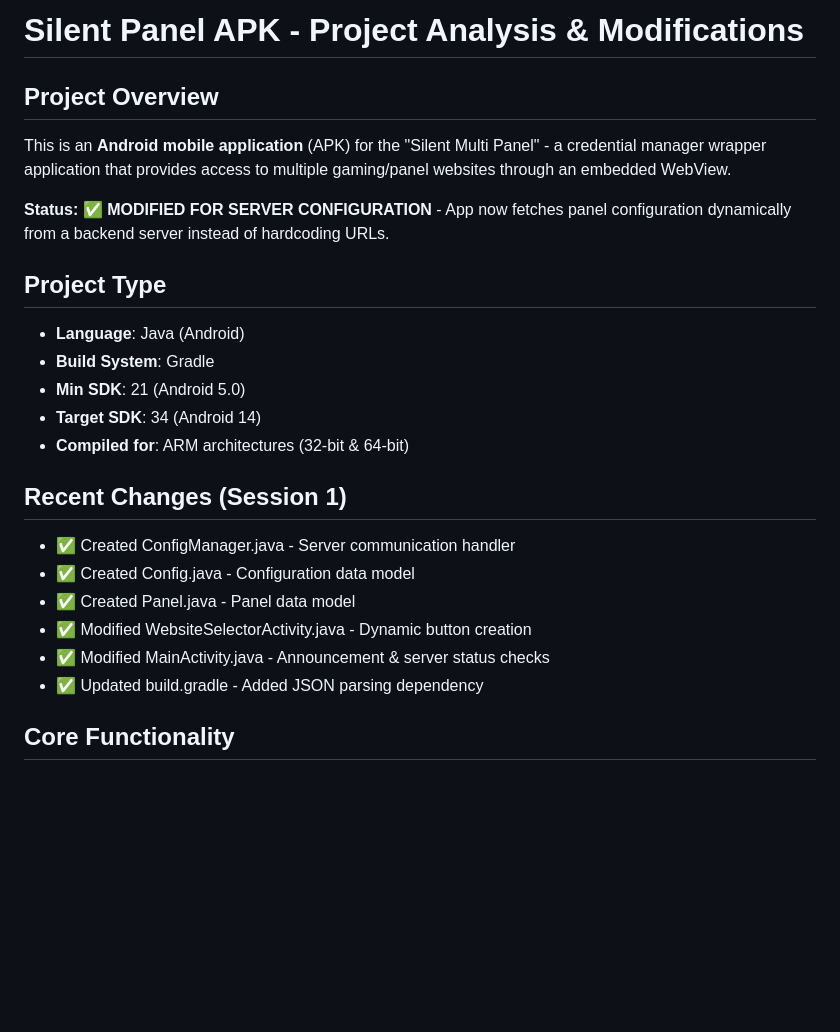
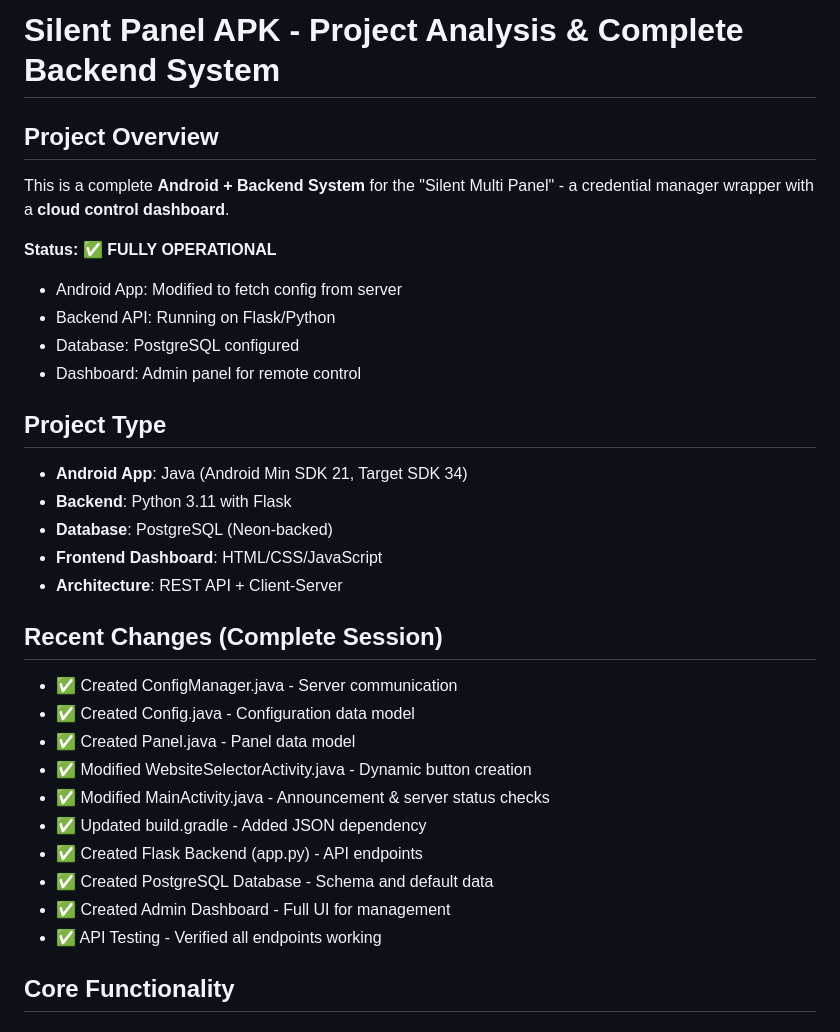
Before and after one commit to somysam12/10-15-full-workingzip, a Markdown page: replit.md, the part around the change. Drawn GitHub-style; blank space fills up the shorter version.

```diff
--- a/replit.md
+++ b/replit.md
@@ -1,24 +1,32 @@
-# Silent Panel APK - Project Analysis & Modifications
+# Silent Panel APK - Project Analysis & Complete Backend System
 
 ## Project Overview
-This is an **Android mobile application** (APK) for the "Silent Multi Panel" - a credential manager wrapper application that provides access to multiple gaming/panel websites through an embedded WebView.
+This is a complete **Android + Backend System** for the "Silent Multi Panel" - a credential manager wrapper with a **cloud control dashboard**.
 
-**Status:** ✅ **MODIFIED FOR SERVER CONFIGURATION** - App now fetches panel configuration dynamically from a backend server instead of hardcoding URLs.
+**Status:** ✅ **FULLY OPERATIONAL**
+- Android App: Modified to fetch config from server
+- Backend API: Running on Flask/Python
+- Database: PostgreSQL configured
+- Dashboard: Admin panel for remote control
 
 ## Project Type
-- **Language**: Java (Android)
-- **Build System**: Gradle
-- **Min SDK**: 21 (Android 5.0)
-- **Target SDK**: 34 (Android 14)
-- **Compiled for**: ARM architectures (32-bit & 64-bit)
+- **Android App**: Java (Android Min SDK 21, Target SDK 34)
+- **Backend**: Python 3.11 with Flask
+- **Database**: PostgreSQL (Neon-backed)
+- **Frontend Dashboard**: HTML/CSS/JavaScript
+- **Architecture**: REST API + Client-Server
 
-## Recent Changes (Session 1)
-- ✅ Created ConfigManager.java - Server communication handler
+## Recent Changes (Complete Session)
+- ✅ Created ConfigManager.java - Server communication
 - ✅ Created Config.java - Configuration data model
 - ✅ Created Panel.java - Panel data model
 - ✅ Modified WebsiteSelectorActivity.java - Dynamic button creation
 - ✅ Modified MainActivity.java - Announcement & server status checks
-- ✅ Updated build.gradle - Added JSON parsing dependency
+- ✅ Updated build.gradle - Added JSON dependency
+- ✅ Created Flask Backend (app.py) - API endpoints
+- ✅ Created PostgreSQL Database - Schema and default data
+- ✅ Created Admin Dashboard - Full UI for management
+- ✅ API Testing - Verified all endpoints working
 
 ## Core Functionality
 
```
Also changed, not shown: BACKEND_API_COMPLETE.md (added, +262 -0 lines), QUICKSTART.md (added, +103 -0 lines).
